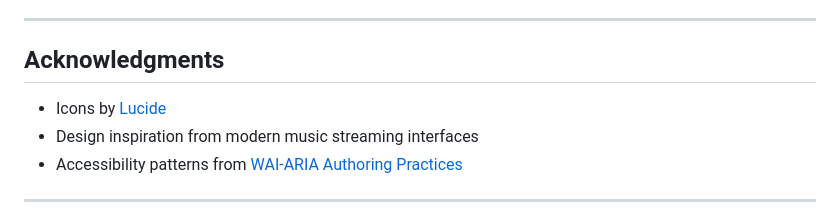
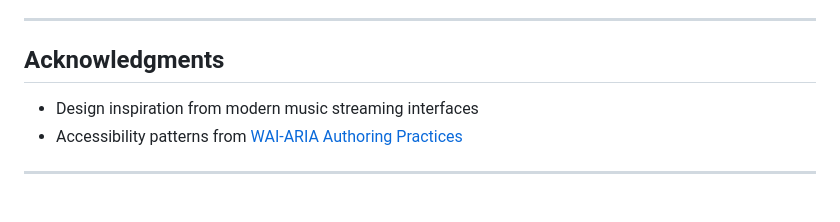
Before and after one commit to alfloyd71/SongsListPro, a Markdown page: README.md, the part around the change. Drawn GitHub-style.

Commit message:
removed Icons by Lucide Acknowledgement in README.md

```diff
--- a/README.md
+++ b/README.md
@@ -214,7 +214,6 @@ This project is licensed under the MIT License - see the [LICENSE](https://githu
 
 ## Acknowledgments
 
-- Icons by [Lucide](https://lucide.dev/)
 - Design inspiration from modern music streaming interfaces
 - Accessibility patterns from [WAI-ARIA Authoring Practices](https://www.w3.org/WAI/ARIA/apg/)
 
```
